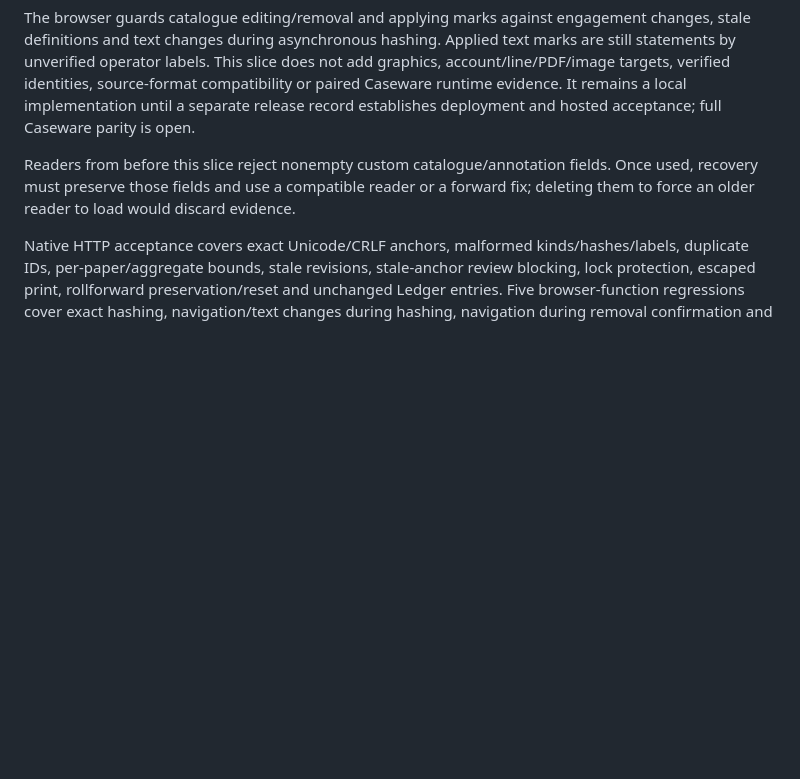
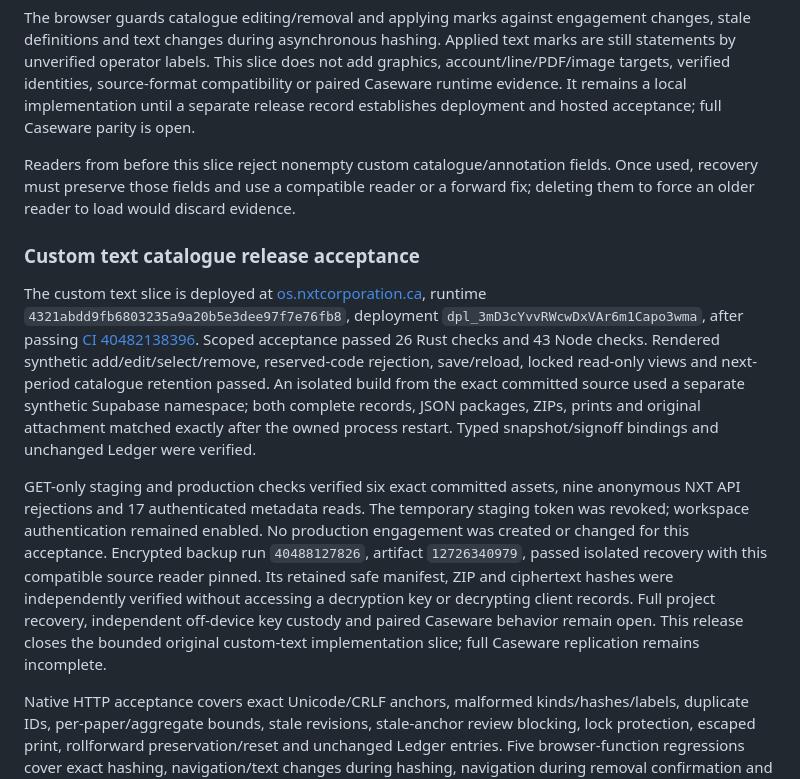
Before and after one commit to Stiggtechnologies/nxt-os, a Markdown page: docs/NXT_ENGAGEMENTS.md, the part around the change. Rendered like a GitHub page; blank space fills up the shorter version.

Commit message:
Record verified custom tickmark release and remaining parity gaps

```diff
--- a/docs/NXT_ENGAGEMENTS.md
+++ b/docs/NXT_ENGAGEMENTS.md
@@ -117,6 +117,12 @@ The browser guards catalogue editing/removal and applying marks against engageme
 
 Readers from before this slice reject nonempty custom catalogue/annotation fields. Once used, recovery must preserve those fields and use a compatible reader or a forward fix; deleting them to force an older reader to load would discard evidence.
 
+### Custom text catalogue release acceptance
+
+The custom text slice is deployed at [os.nxtcorporation.ca](https://os.nxtcorporation.ca), runtime `4321abdd9fb6803235a9a20b5e3dee97f7e76fb8`, deployment `dpl_3mD3cYvvRWcwDxVAr6m1Capo3wma`, after passing [CI 40482138396](https://github.com/Stiggtechnologies/nxt-os/actions/runs/40482138396). Scoped acceptance passed 26 Rust checks and 43 Node checks. Rendered synthetic add/edit/select/remove, reserved-code rejection, save/reload, locked read-only views and next-period catalogue retention passed. An isolated build from the exact committed source used a separate synthetic Supabase namespace; both complete records, JSON packages, ZIPs, prints and original attachment matched exactly after the owned process restart. Typed snapshot/signoff bindings and unchanged Ledger were verified.
+
+GET-only staging and production checks verified six exact committed assets, nine anonymous NXT API rejections and 17 authenticated metadata reads. The temporary staging token was revoked; workspace authentication remained enabled. No production engagement was created or changed for this acceptance. Encrypted backup run `40488127826`, artifact `12726340979`, passed isolated recovery with this compatible source reader pinned. Its retained safe manifest, ZIP and ciphertext hashes were independently verified without accessing a decryption key or decrypting client records. Full project recovery, independent off-device key custody and paired Caseware behavior remain open. This release closes the bounded original custom-text implementation slice; full Caseware replication remains incomplete.
+
 Native HTTP acceptance covers exact Unicode/CRLF anchors, malformed kinds/hashes/labels, duplicate IDs, per-paper/aggregate bounds, stale revisions, stale-anchor review blocking, lock protection, escaped print, rollforward preservation/reset and unchanged Ledger entries. Five browser-function regressions cover exact hashing, navigation/text changes during hashing, navigation during removal confirmation and escaped read-only display. An isolated memory-backed browser rehearsal also created/saved/calculated a mark, then changed the text and visibly produced the stale-anchor completion block; independent readback verified both outcomes, retained history and unchanged Ledger entries. No real client record or production engagement was created. Portable screenshot capture was unusable; the stale-state AX record is retained privately. These checks do not establish source parity or an actual Supabase restart of an annotated record. The slice is deployed. Configurable catalogue graphics, account/line/PDF/image targets, verified authorship/timestamps and full Caseware reference/carryforward behavior remain open.
 
 
```
Also changed, not shown: docs/CASEWARE_PARITY_AUDIT.md (+4 -2 lines), docs/GAP_CLOSURE_STATUS.md (+1 -1 lines).
